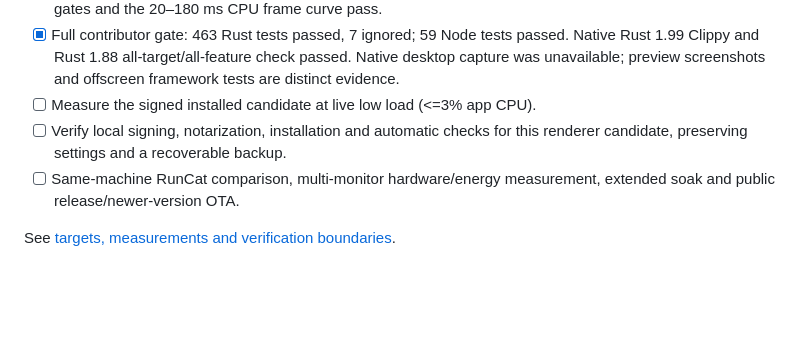
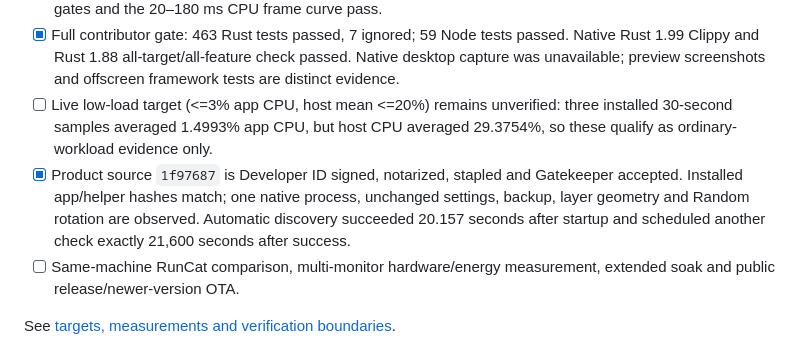
Before and after one commit to uulab-official/peterfan, a Markdown page: docs/PRODUCTION_CHECKLIST.md, the part around the change. Drawn GitHub-style; blank space fills up the shorter version.

```diff
--- a/docs/PRODUCTION_CHECKLIST.md
+++ b/docs/PRODUCTION_CHECKLIST.md
@@ -22,9 +22,14 @@ by an automated test, a release-script check, or a recorded real-Mac result.
       passed. Native Rust 1.99 Clippy and Rust 1.88 all-target/all-feature check
       passed. Native desktop capture was unavailable; preview screenshots and
       offscreen framework tests are distinct evidence.
-- [ ] Measure the signed installed candidate at live low load (<=3% app CPU).
-- [ ] Verify local signing, notarization, installation and automatic checks for
-      this renderer candidate, preserving settings and a recoverable backup.
+- [ ] Live low-load target (<=3% app CPU, host mean <=20%) remains unverified:
+      three installed 30-second samples averaged 1.4993% app CPU, but host CPU
+      averaged 29.3754%, so these qualify as ordinary-workload evidence only.
+- [x] Product source `1f97687` is Developer ID signed, notarized, stapled and
+      Gatekeeper accepted. Installed app/helper hashes match; one native process,
+      unchanged settings, backup, layer geometry and Random rotation are observed.
+      Automatic discovery succeeded 20.157 seconds after startup and scheduled
+      another check exactly 21,600 seconds after success.
 - [ ] Same-machine RunCat comparison, multi-monitor hardware/energy measurement,
       extended soak and public release/newer-version OTA.
 
```
Also changed, not shown: docs/RUNNER_QUALITY_TARGETS.md (+31 -1 lines).
